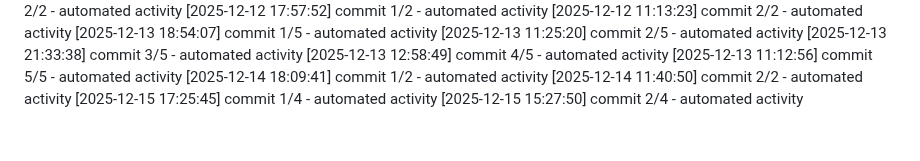
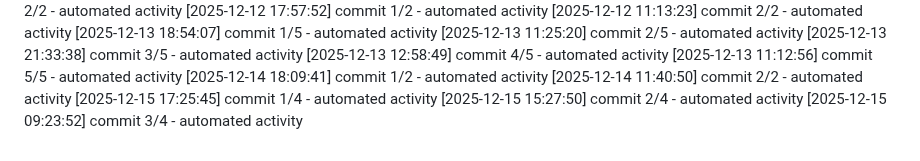
Before and after one commit to Aditya1787/Jibble-main, a Markdown page: logs/activity.md, the part around the change. GitHub-like rendering.

Commit message:
chore: update activity log

```diff
--- a/logs/activity.md
+++ b/logs/activity.md
@@ -470,3 +470,4 @@
 [2025-12-14 11:40:50] commit 2/2 - automated activity
 [2025-12-15 17:25:45] commit 1/4 - automated activity
 [2025-12-15 15:27:50] commit 2/4 - automated activity
+[2025-12-15 09:23:52] commit 3/4 - automated activity
```
